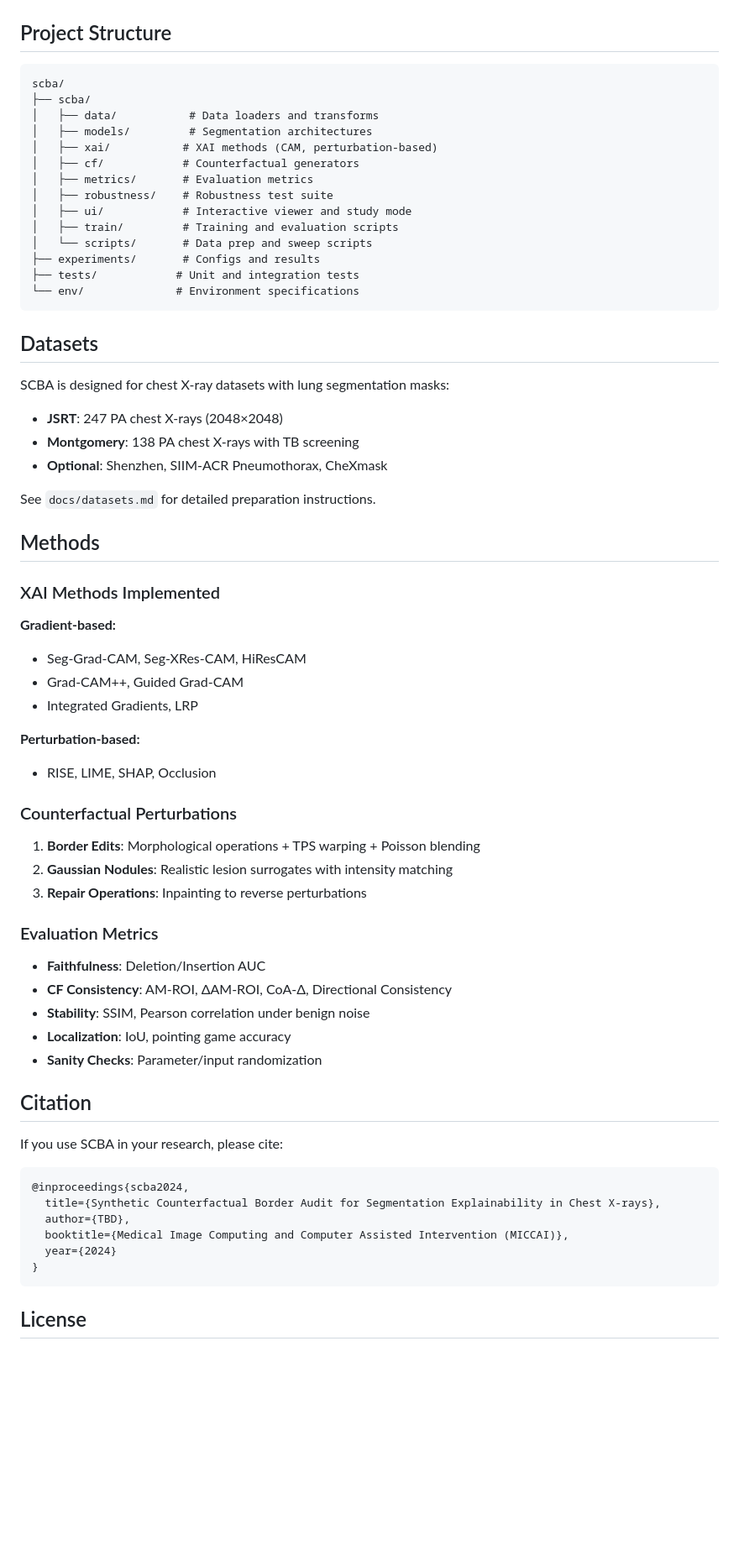
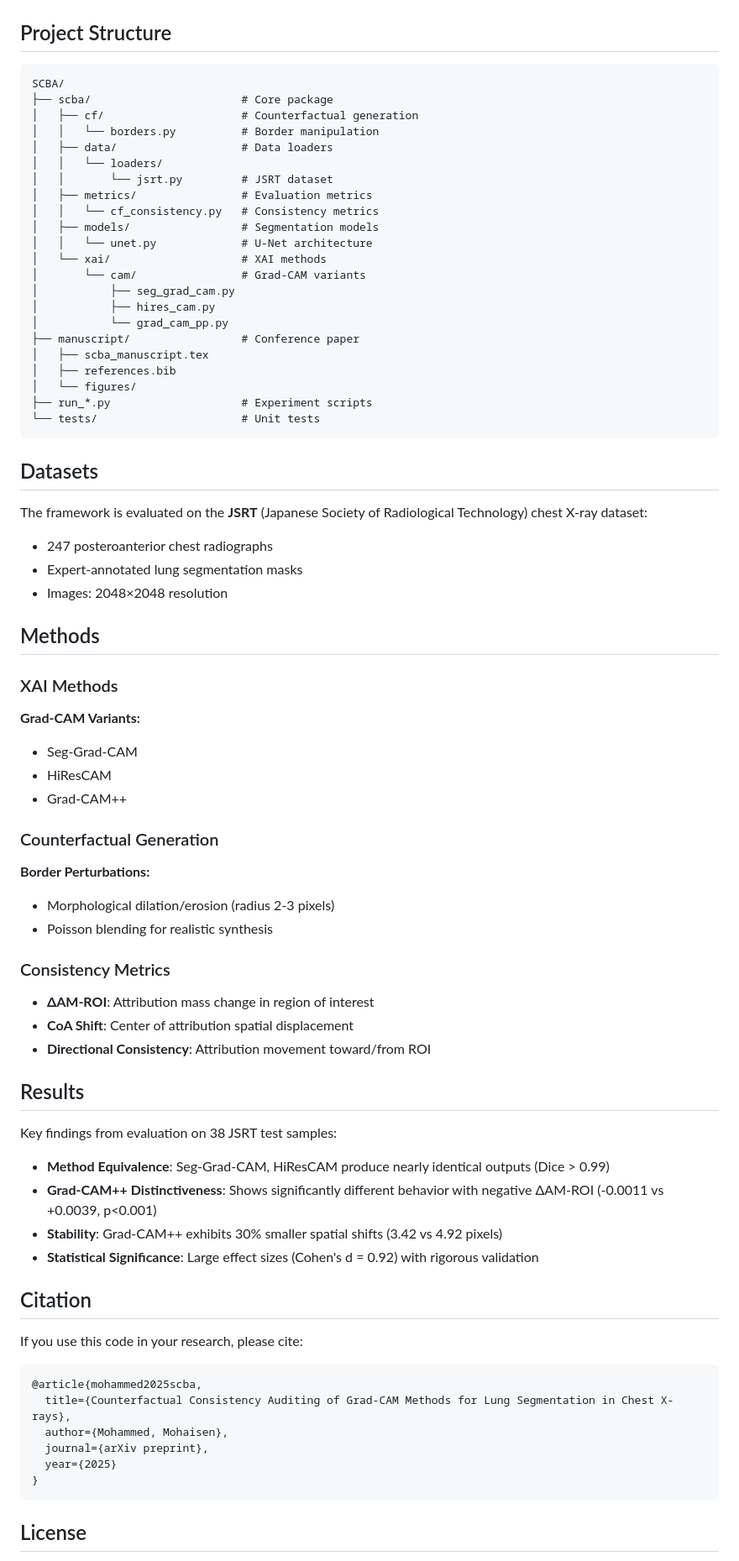
Before and after one commit to Mo7aisen/SCBA, a Markdown page: README.md, the part around the change printed below. Shown: that part at 84% size. Drawn GitHub-style; blank space fills up the shorter version.

Commit message:
Fix README: remove incorrect method claims, accurate description

````diff
--- a/README.md
+++ b/README.md
@@ -83,68 +70,78 @@ python -m scba.ui.app --demo assets/demo_jsrt
 ## Project Structure
 
 ```
-scba/
-├── scba/
-│   ├── data/           # Data loaders and transforms
-│   ├── models/         # Segmentation architectures
-│   ├── xai/           # XAI methods (CAM, perturbation-based)
-│   ├── cf/            # Counterfactual generators
-│   ├── metrics/       # Evaluation metrics
-│   ├── robustness/    # Robustness test suite
-│   ├── ui/            # Interactive viewer and study mode
-│   ├── train/         # Training and evaluation scripts
-│   └── scripts/       # Data prep and sweep scripts
-├── experiments/       # Configs and results
-├── tests/            # Unit and integration tests
-└── env/              # Environment specifications
+SCBA/
+├── scba/                       # Core package
+│   ├── cf/                     # Counterfactual generation
+│   │   └── borders.py          # Border manipulation
+│   ├── data/                   # Data loaders
+│   │   └── loaders/
+│   │       └── jsrt.py         # JSRT dataset
+│   ├── metrics/                # Evaluation metrics
+│   │   └── cf_consistency.py   # Consistency metrics
+│   ├── models/                 # Segmentation models
+│   │   └── unet.py             # U-Net architecture
+│   └── xai/                    # XAI methods
+│       └── cam/                # Grad-CAM variants
+│           ├── seg_grad_cam.py
+│           ├── hires_cam.py
+│           └── grad_cam_pp.py
+├── manuscript/                 # Conference paper
+│   ├── scba_manuscript.tex
+│   ├── references.bib
+│   └── figures/
+├── run_*.py                    # Experiment scripts
+└── tests/                      # Unit tests
 ```
 
 ## Datasets
 
-SCBA is designed for chest X-ray datasets with lung segmentation masks:
+The framework is evaluated on the **JSRT** (Japanese Society of Radiological Technology) chest X-ray dataset:
 
-- **JSRT**: 247 PA chest X-rays (2048×2048)
-- **Montgomery**: 138 PA chest X-rays with TB screening
-- **Optional**: Shenzhen, SIIM-ACR Pneumothorax, CheXmask
-
-See `docs/datasets.md` for detailed preparation instructions.
+- 247 posteroanterior chest radiographs
+- Expert-annotated lung segmentation masks
+- Images: 2048×2048 resolution
 
 ## Methods
 
-### XAI Methods Implemented
+### XAI Methods
 
-**Gradient-based:**
-- Seg-Grad-CAM, Seg-XRes-CAM, HiResCAM
-- Grad-CAM++, Guided Grad-CAM
-- Integrated Gradients, LRP
+**Grad-CAM Variants:**
+- Seg-Grad-CAM
+- HiResCAM
+- Grad-CAM++
 
-**Perturbation-based:**
-- RISE, LIME, SHAP, Occlusion
+### Counterfactual Generation
 
-### Counterfactual Perturbations
+**Border Perturbations:**
+- Morphological dilation/erosion (radius 2-3 pixels)
+- Poisson blending for realistic synthesis
 
-1. **Border Edits**: Morphological operations + TPS warping + Poisson blending
-2. **Gaussian Nodules**: Realistic lesion surrogates with intensity matching
-3. **Repair Operations**: Inpainting to reverse perturbations
+### Consistency Metrics
 
-### Evaluation Metrics
+- **ΔAM-ROI**: Attribution mass change in region of interest
+- **CoA Shift**: Center of attribution spatial displacement
+- **Directional Consistency**: Attribution movement toward/from ROI
 
-- **Faithfulness**: Deletion/Insertion AUC
-- **CF Consistency**: AM-ROI, ΔAM-ROI, CoA-Δ, Directional Consistency
-- **Stability**: SSIM, Pearson correlation under benign noise
-- **Localization**: IoU, pointing game accuracy
-- **Sanity Checks**: Parameter/input randomization
+## Results
+
+Key findings from evaluation on 38 JSRT test samples:
+
+- **Method Equivalence**: Seg-Grad-CAM, HiResCAM produce nearly identical outputs (Dice > 0.99)
+- **Grad-CAM++ Distinctiveness**: Shows significantly different behavior with negative ΔAM-ROI (-0.0011 vs +0.0039, p<0.001)
+- **Stability**: Grad-CAM++ exhibits 30% smaller spatial shifts (3.42 vs 4.92 pixels)
+- **Statistical Significance**: Large effect sizes (Cohen's d = 0.92) with rigorous validation
 
 ## Citation
 
-If you use SCBA in your research, please cite:
+If you use this code in your research, please cite:
 
 ```bibtex
-@inproceedings{scba2024,
-  title={Synthetic Counterfactual Border Audit for Segmentation Explainability in Chest X-rays},
-  author={TBD},
-  booktitle={Medical Image Computing and Computer Assisted Intervention (MICCAI)},
-  year={2024}
+@article{mohammed2025scba,
+  title={Counterfactual Consistency Auditing of Grad-CAM Methods for Lung Segmentation in Chest X-rays},
+  author={Mohammed, Mohaisen},
+  journal={arXiv preprint},
+  year={2025}
 }
 ```
 
````
Also changed, not shown: other parts of README.md (+36 -49 lines).
